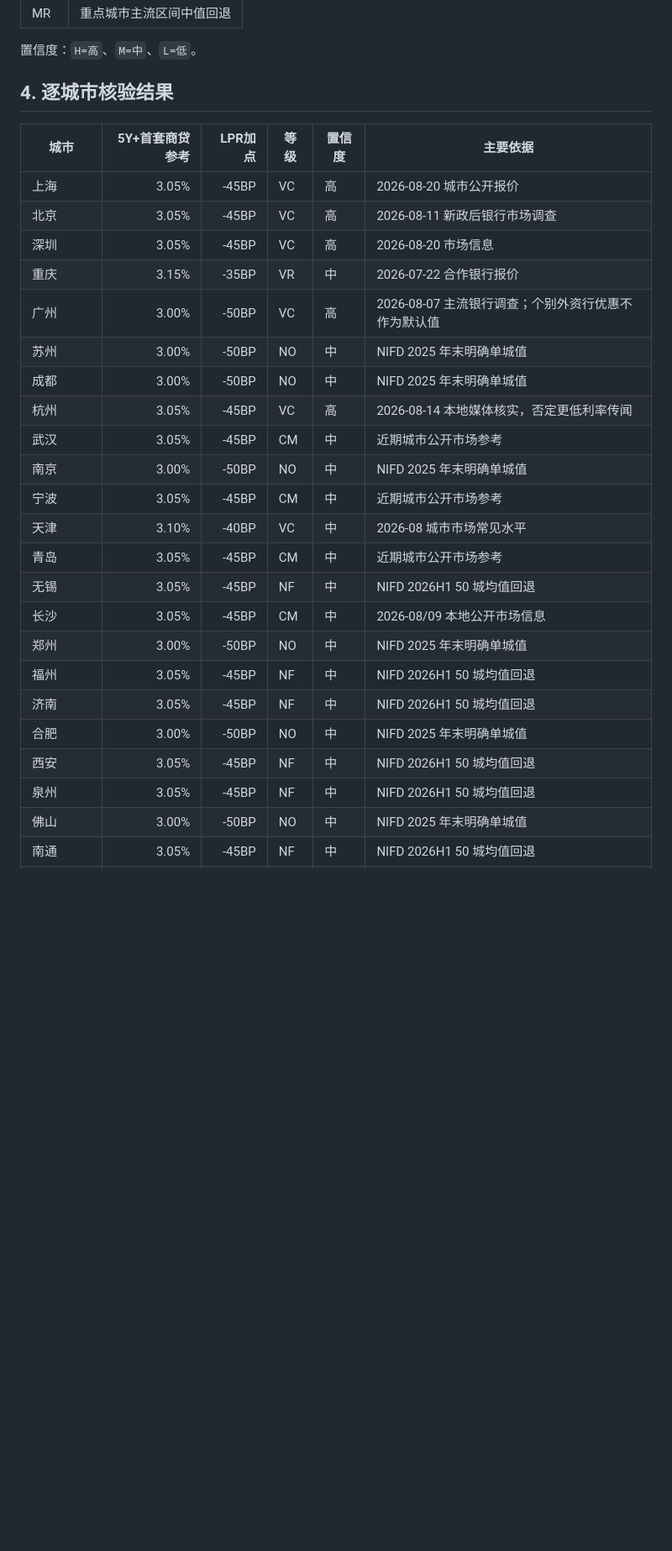
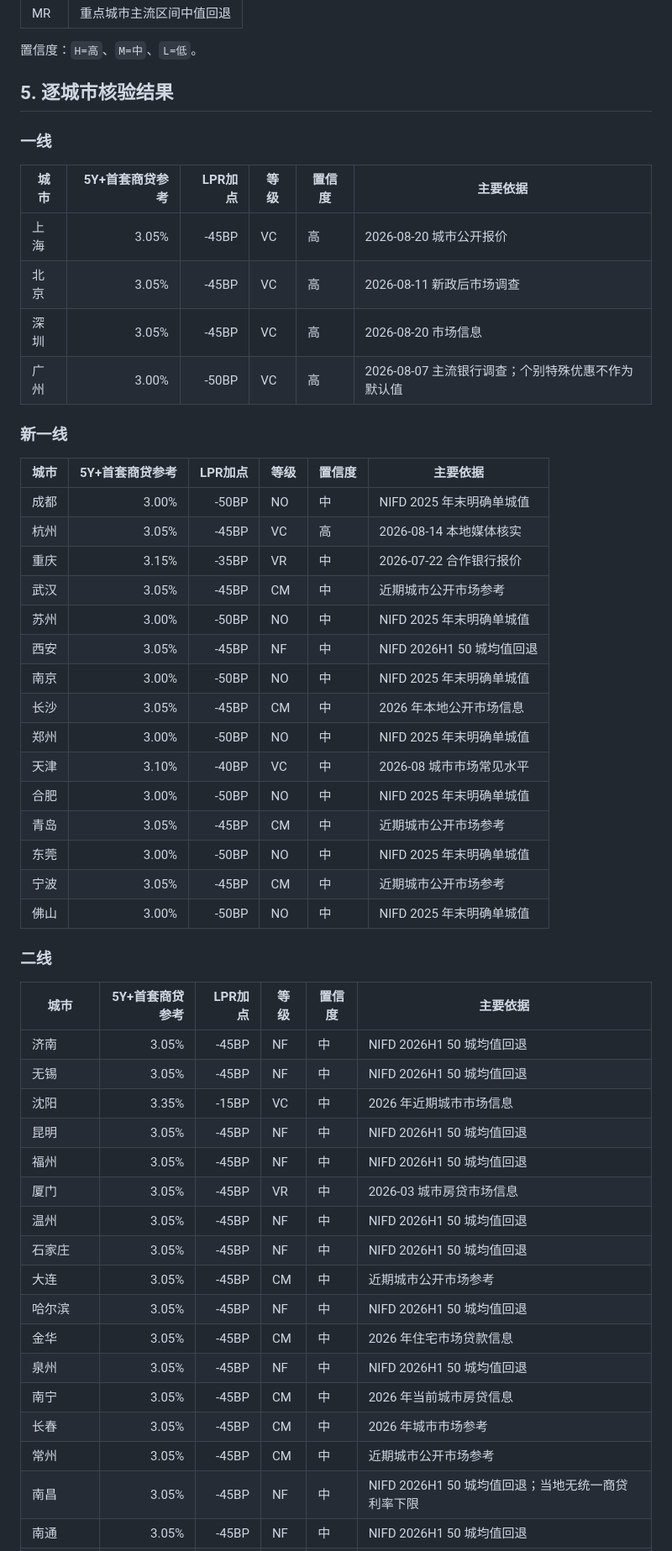
Before and after one commit to v0v0/mortgage-calculator, a Markdown page: RATE_VERIFICATION.md, the part around one of its changes. Shown at 84% size. Rendered like a GitHub page; blank space fills up the shorter version.

```diff
--- a/RATE_VERIFICATION.md
+++ b/RATE_VERIFICATION.md
@@ -37,30 +64,55 @@
 
 置信度：`H=高`、`M=中`、`L=低`。
 
-## 4. 逐城市核验结果
+## 5. 逐城市核验结果
+
+### 一线
 
 | 城市 | 5Y+首套商贷参考 | LPR加点 | 等级 | 置信度 | 主要依据 |
 | --- | ---: | ---: | --- | --- | --- |
 | 上海 | 3.05% | -45BP | VC | 高 | 2026-08-20 城市公开报价 |
-| 北京 | 3.05% | -45BP | VC | 高 | 2026-08-11 新政后银行市场调查 |
+| 北京 | 3.05% | -45BP | VC | 高 | 2026-08-11 新政后市场调查 |
 | 深圳 | 3.05% | -45BP | VC | 高 | 2026-08-20 市场信息 |
+| 广州 | 3.00% | -50BP | VC | 高 | 2026-08-07 主流银行调查；个别特殊优惠不作为默认值 |
+
+### 新一线
+
+| 城市 | 5Y+首套商贷参考 | LPR加点 | 等级 | 置信度 | 主要依据 |
+| --- | ---: | ---: | --- | --- | --- |
+| 成都 | 3.00% | -50BP | NO | 中 | NIFD 2025 年末明确单城值 |
+| 杭州 | 3.05% | -45BP | VC | 高 | 2026-08-14 本地媒体核实 |
 | 重庆 | 3.15% | -35BP | VR | 中 | 2026-07-22 合作银行报价 |
-| 广州 | 3.00% | -50BP | VC | 高 | 2026-08-07 主流银行调查；个别外资行优惠不作为默认值 |
+| 武汉 | 3.05% | -45BP | CM | 中 | 近期城市公开市场参考 |
 | 苏州 | 3.00% | -50BP | NO | 中 | NIFD 2025 年末明确单城值 |
-| 成都 | 3.00% | -50BP | NO | 中 | NIFD 2025 年末明确单城值 |
-| 杭州 | 3.05% | -45BP | VC | 高 | 2026-08-14 本地媒体核实，否定更低利率传闻 |
-| 武汉 | 3.05% | -45BP | CM | 中 | 近期城市公开市场参考 |
+| 西安 | 3.05% | -45BP | NF | 中 | NIFD 2026H1 50 城均值回退 |
 | 南京 | 3.00% | -50BP | NO | 中 | NIFD 2025 年末明确单城值 |
+| 长沙 | 3.05% | -45BP | CM | 中 | 2026 年本地公开市场信息 |
+| 郑州 | 3.00% | -50BP | NO | 中 | NIFD 2025 年末明确单城值 |
+| 天津 | 3.10% | -40BP | VC | 中 | 2026-08 城市市场常见水平 |
+| 合肥 | 3.00% | -50BP | NO | 中 | NIFD 2025 年末明确单城值 |
+| 青岛 | 3.05% | -45BP | CM | 中 | 近期城市公开市场参考 |
+| 东莞 | 3.00% | -50BP | NO | 中 | NIFD 2025 年末明确单城值 |
 | 宁波 | 3.05% | -45BP | CM | 中 | 近期城市公开市场参考 |
-| 天津 | 3.10% | -40BP | VC | 中 | 2026-08 城市市场常见水平 |
-| 青岛 | 3.05% | -45BP | CM | 中 | 近期城市公开市场参考 |
+| 佛山 | 3.00% | -50BP | NO | 中 | NIFD 2025 年末明确单城值 |
+
+### 二线
+
+| 城市 | 5Y+首套商贷参考 | LPR加点 | 等级 | 置信度 | 主要依据 |
+| --- | ---: | ---: | --- | --- | --- |
+| 济南 | 3.05% | -45BP | NF | 中 | NIFD 2026H1 50 城均值回退 |
 | 无锡 | 3.05% | -45BP | NF | 中 | NIFD 2026H1 50 城均值回退 |
-| 长沙 | 3.05% | -45BP | CM | 中 | 2026-08/09 本地公开市场信息 |
-| 郑州 | 3.00% | -50BP | NO | 中 | NIFD 2025 年末明确单城值 |
+| 沈阳 | 3.35% | -15BP | VC | 中 | 2026 年近期城市市场信息 |
+| 昆明 | 3.05% | -45BP | NF | 中 | NIFD 2026H1 50 城均值回退 |
 | 福州 | 3.05% | -45BP | NF | 中 | NIFD 2026H1 50 城均值回退 |
-| 济南 | 3.05% | -45BP | NF | 中 | NIFD 2026H1 50 城均值回退 |
-| 合肥 | 3.00% | -50BP | NO | 中 | NIFD 2025 年末明确单城值 |
-| 西安 | 3.05% | -45BP | NF | 中 | NIFD 2026H1 50 城均值回退 |
+| 厦门 | 3.05% | -45BP | VR | 中 | 2026-03 城市房贷市场信息 |
+| 温州 | 3.05% | -45BP | NF | 中 | NIFD 2026H1 50 城均值回退 |
+| 石家庄 | 3.05% | -45BP | NF | 中 | NIFD 2026H1 50 城均值回退 |
+| 大连 | 3.05% | -45BP | CM | 中 | 近期城市公开市场参考 |
+| 哈尔滨 | 3.05% | -45BP | NF | 中 | NIFD 2026H1 50 城均值回退 |
+| 金华 | 3.05% | -45BP | CM | 中 | 2026 年住宅市场贷款信息 |
 | 泉州 | 3.05% | -45BP | NF | 中 | NIFD 2026H1 50 城均值回退 |
-| 佛山 | 3.00% | -50BP | NO | 中 | NIFD 2025 年末明确单城值 |
+| 南宁 | 3.05% | -45BP | CM | 中 | 2026 年当前城市房贷信息 |
+| 长春 | 3.05% | -45BP | CM | 中 | 2026 年城市市场参考 |
+| 常州 | 3.05% | -45BP | CM | 中 | 近期城市公开市场参考 |
+| 南昌 | 3.05% | -45BP | NF | 中 | NIFD 2026H1 50 城均值回退；当地无统一商贷利率下限 |
 | 南通 | 3.05% | -45BP | NF | 中 | NIFD 2026H1 50 城均值回退 |
```
Also changed, not shown: other parts of RATE_VERIFICATION.md (+62 -46 lines).
